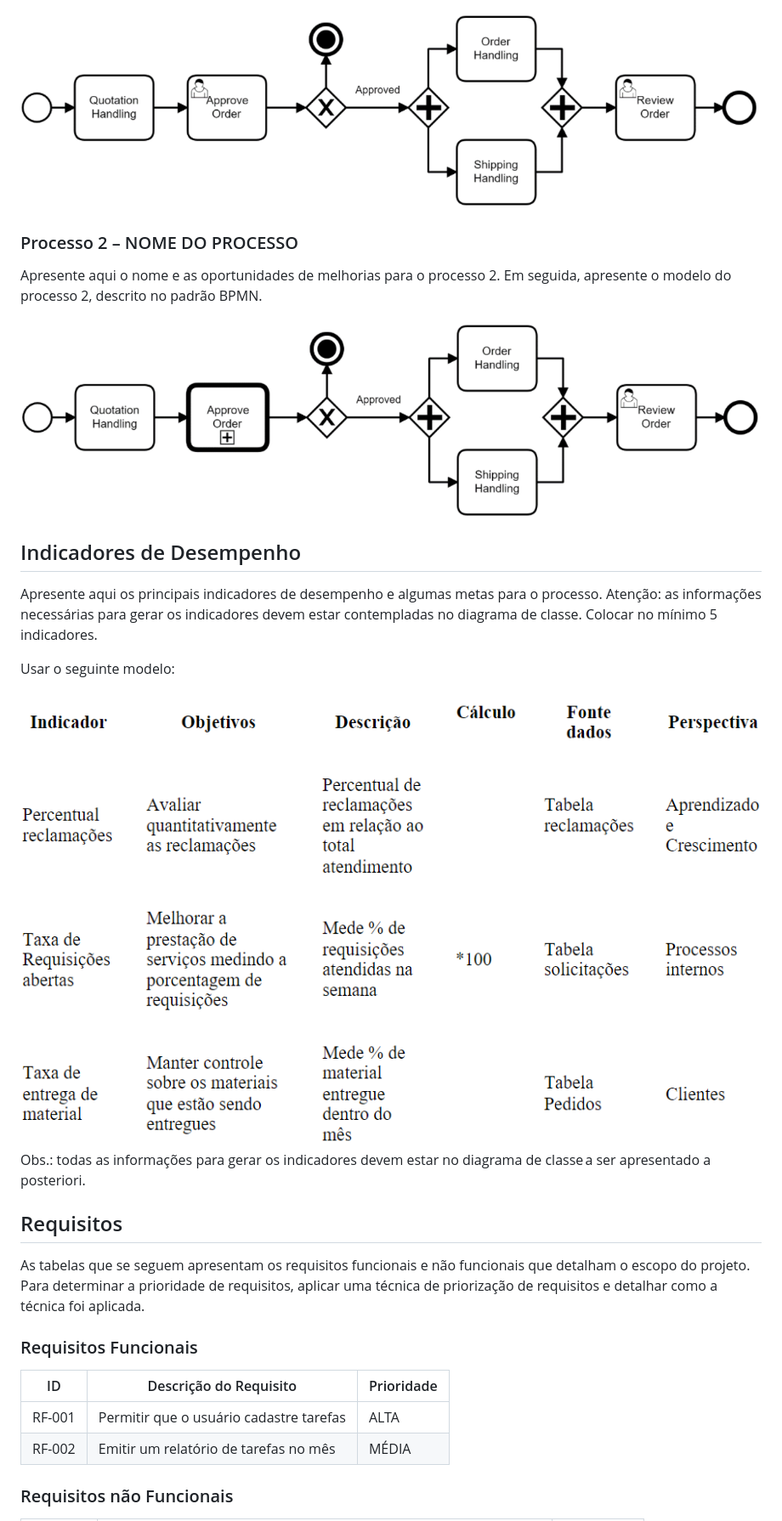
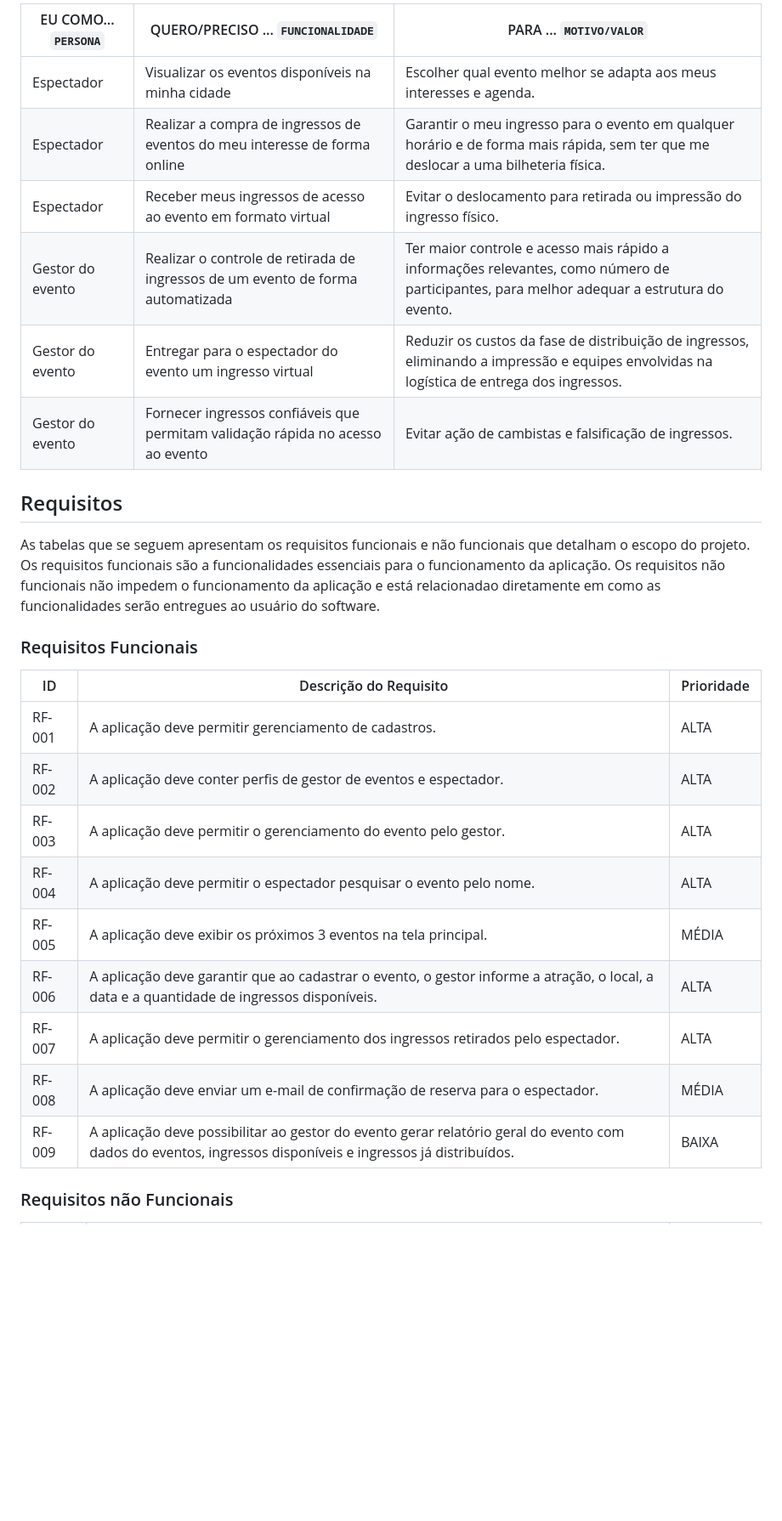
Before and after one commit to ICEI-PUC-Minas-PMV-ADS/pmv-ads-2024-1-e3-proj-mov-t4-eventpass, a Markdown page: docs/02-Especificação do Projeto.md, the part around one of its changes. Shown at 85% size. GitHub-like rendering; blank space fills up the shorter version.

```diff
--- a/docs/02-Especificação do Projeto.md
+++ b/docs/02-Especificação do Projeto.md
@@ -57,30 +33,31 @@ Apresente aqui o nome e as oportunidades de melhorias para o processo 1. Em segu
-![Processo 1](img/02-bpmn-proc1.png)
-
-### Processo 2 – NOME DO PROCESSO
-
-Apresente aqui o nome e as oportunidades de melhorias para o processo 2. Em seguida, apresente o modelo do processo 2, descrito no padrão BPMN.
-
-![Processo 2](img/02-bpmn-proc2.png)
-
-## Indicadores de Desempenho
-
-Apresente aqui os principais indicadores de desempenho e algumas metas para o processo. Atenção: as informações necessárias para gerar os indicadores devem estar contempladas no diagrama de classe. Colocar no mínimo 5 indicadores.
-
-Usar o seguinte modelo:
-
-![Indicadores de Desempenho](img/02-indic-desemp.png)
-Obs.: todas as informações para gerar os indicadores devem estar no diagrama de classe a ser apresentado a posteriori.
+| EU COMO... `PERSONA` | QUERO/PRECISO ... `FUNCIONALIDADE`                                              | PARA ... `MOTIVO/VALOR`                                                                                                                    |
+| -------------------- | ------------------------------------------------------------------------------- | ------------------------------------------------------------------------------------------------------------------------------------------ |
+| Espectador           | Visualizar os eventos disponíveis na minha cidade                               | Escolher qual evento melhor se adapta aos meus interesses e agenda.                                                                        |
+| Espectador           | Realizar a compra de ingressos de eventos do meu interesse de forma online      | Garantir o meu ingresso para o evento em qualquer horário e de forma mais rápida, sem ter que me deslocar a uma bilheteria física.         |
+| Espectador           | Receber meus ingressos de acesso ao evento em formato virtual                   | Evitar o deslocamento para retirada ou impressão do ingresso físico.                                                                       |
+| Gestor do evento     | Realizar o controle de retirada de ingressos de um evento de forma automatizada | Ter maior controle e acesso mais rápido a informações relevantes, como número de participantes, para melhor adequar a estrutura do evento. |
+| Gestor do evento     | Entregar para o espectador do evento um ingresso virtual                        | Reduzir os custos da fase de distribuição de ingressos, eliminando a impressão e equipes envolvidas na logística de entrega dos ingressos. |
+| Gestor do evento     | Fornecer ingressos confiáveis que permitam validação rápida no acesso ao evento | Evitar ação de cambistas e falsificação de ingressos.                                                                                      |
 
 ## Requisitos
 
-As tabelas que se seguem apresentam os requisitos funcionais e não funcionais que detalham o escopo do projeto. Para determinar a prioridade de requisitos, aplicar uma técnica de priorização de requisitos e detalhar como a técnica foi aplicada.
+As tabelas que se seguem apresentam os requisitos funcionais e não funcionais que detalham o escopo do projeto.
+Os requisitos funcionais são a funcionalidades essenciais para o funcionamento da aplicação.
+Os requisitos não funcionais não impedem o funcionamento da aplicação e está relacionadao diretamente em como as funcionalidades serão entregues ao usuário do software.
 
 ### Requisitos Funcionais
 
-|ID    | Descrição do Requisito  | Prioridade |
-|------|-----------------------------------------|----|
-|RF-001| Permitir que o usuário cadastre tarefas | ALTA |
-|RF-002| Emitir um relatório de tarefas no mês   | MÉDIA |
+| ID     | Descrição do Requisito                                                                                                                                     | Prioridade |
+| ------ | ---------------------------------------------------------------------------------------------------------------------------------------------------------- | ---------- |
+| RF-001 | A aplicação deve permitir gerenciamento de cadastros.                                                                                                      | ALTA       |
+| RF-002 | A aplicação deve conter perfis de gestor de eventos e espectador.                                                                                          | ALTA       |
+| RF-003 | A aplicação deve permitir o gerenciamento do evento pelo gestor.                                                                                           | ALTA       |
+| RF-004 | A aplicação deve permitir o espectador pesquisar o evento pelo nome.                                                                                       | ALTA       |
+| RF-005 | A aplicação deve exibir os próximos 3 eventos na tela principal.                                                                                           | MÉDIA      |
+| RF-006 | A aplicação deve garantir que ao cadastrar o evento, o gestor informe a atração, o local, a data e a quantidade de ingressos disponíveis.                  | ALTA       |
+| RF-007 | A aplicação deve permitir o gerenciamento dos ingressos retirados pelo espectador.                                                                         | ALTA       |
+| RF-008 | A aplicação deve enviar um e-mail de confirmação de reserva para o espectador.                                                                             | MÉDIA      |
+| RF-009 | A aplicação deve possibilitar ao gestor do evento gerar relatório geral do evento com dados do eventos, ingressos disponíveis e ingressos já distribuídos. | BAIXA      |
 
 ### Requisitos não Funcionais
 
```
Also changed, not shown: other parts of docs/02-Especificação do Projeto.md (+41 -113 lines).
